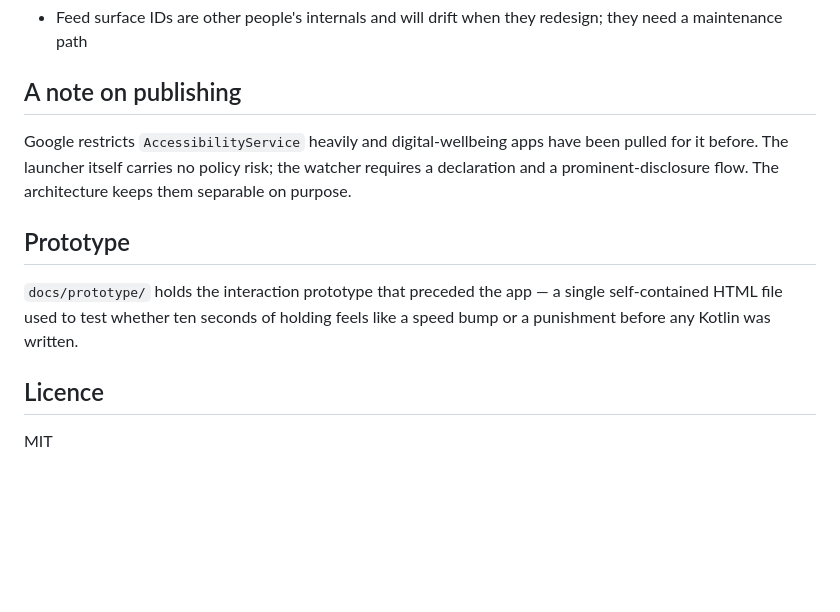
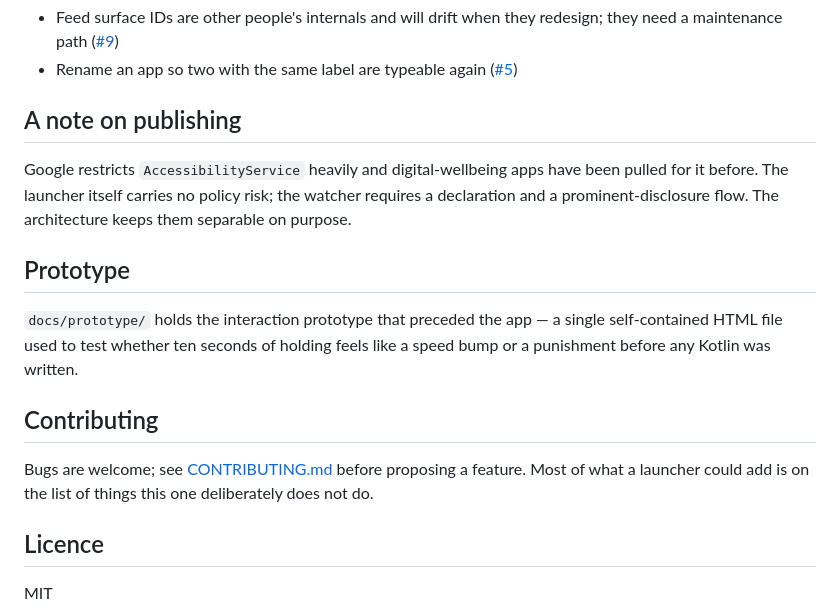
Before and after one commit to infiniteasp8/shunya, a Markdown page: README.md, the part around one of its changes. Drawn GitHub-style; blank space fills up the shorter version.

```diff
--- a/README.md
+++ b/README.md
@@ -137,5 +173,8 @@ Known next:
 - Feed surface IDs are other people's internals and will drift when they
   redesign; they need a maintenance path
+  ([#9](https://github.com/infiniteasp8/shunya/issues/9))
+- Rename an app so two with the same label are typeable again
+  ([#5](https://github.com/infiniteasp8/shunya/issues/5))
 
 ## A note on publishing
 
@@ -150,6 +189,12 @@ keeps them separable on purpose.
 single self-contained HTML file used to test whether ten seconds of holding
 feels like a speed bump or a punishment before any Kotlin was written.
 
+## Contributing
+
+Bugs are welcome; see [CONTRIBUTING.md](CONTRIBUTING.md) before proposing a
+feature. Most of what a launcher could add is on the list of things this one
+deliberately does not do.
+
 ## Licence
 
 MIT
```
Also changed, not shown: other parts of README.md (+48 -12 lines), CONTRIBUTING.md (added, +46 -0 lines).
